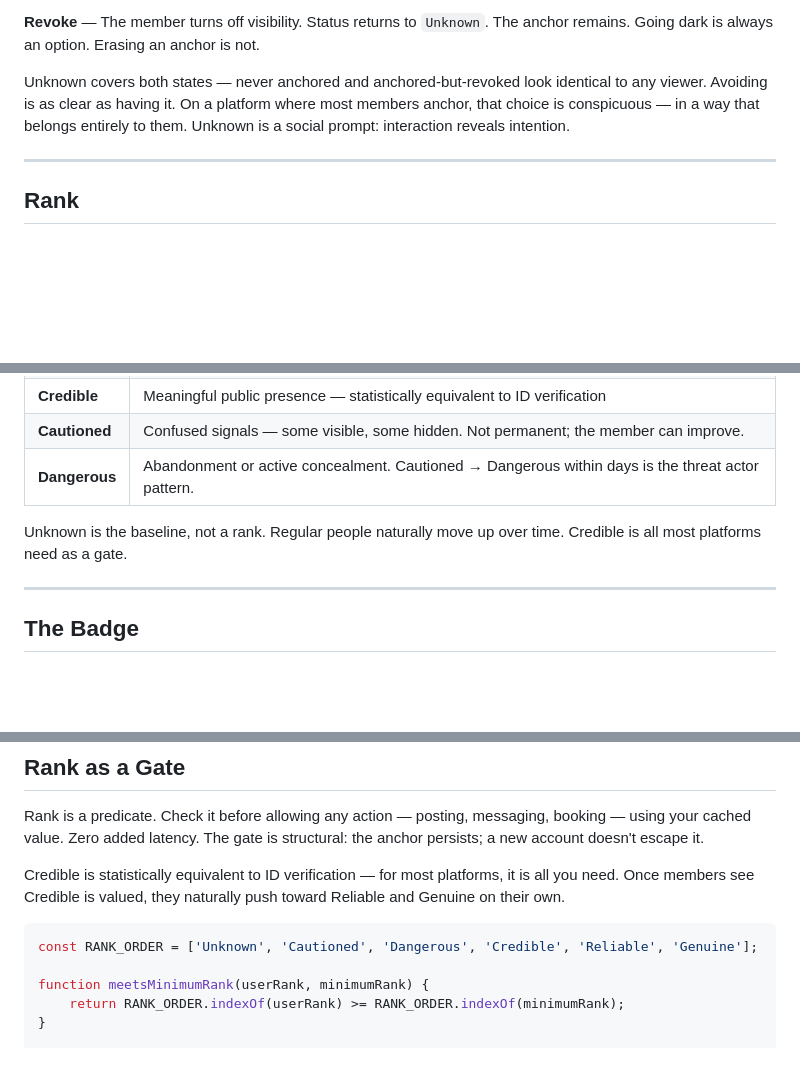
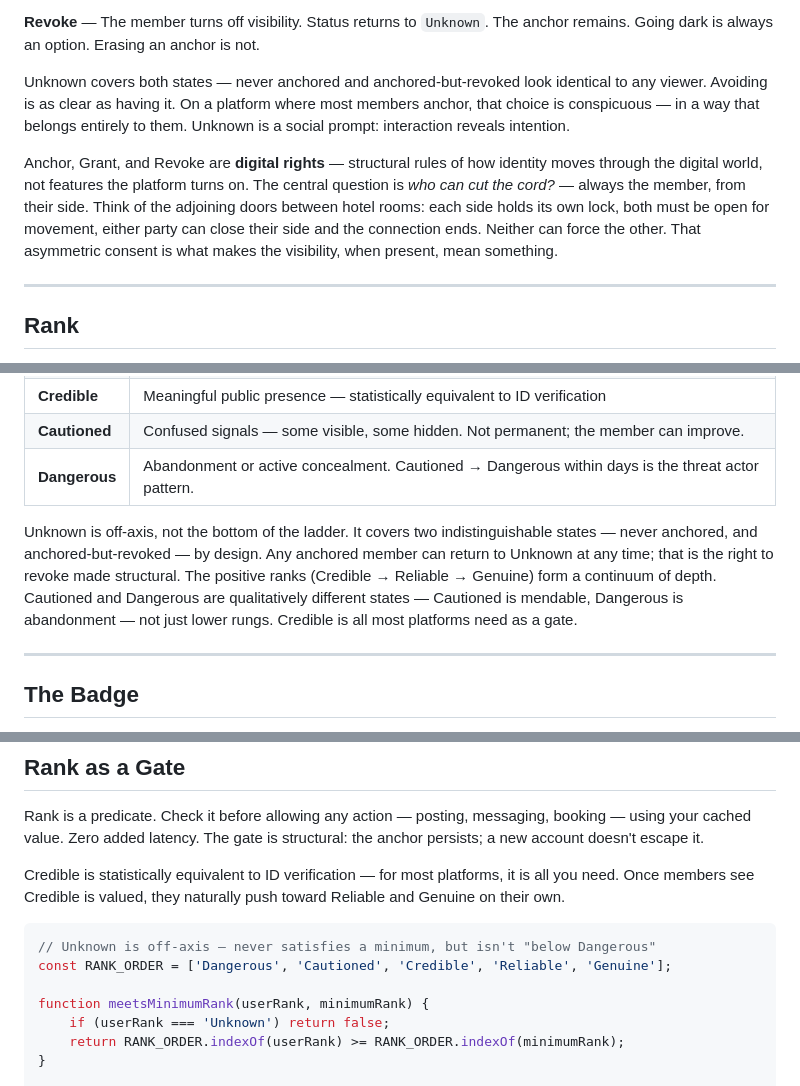
Before and after one commit to jtayler/trusted, a Markdown page: README.md, 3 parts joined by grey strips. GitHub-like rendering; blank space fills up the shorter version.

Commit message:
I wanted to make a few key adjustments to the way the trust ladder is described. the Unknown state is an important element and carefully crafted digital rights concern.

````diff
--- a/README.md
+++ b/README.md
@@ -18,6 +18,8 @@ For honest members, anchoring is a gesture of good faith — accountability they
 
 Unknown covers both states — never anchored and anchored-but-revoked look identical to any viewer. Avoiding is as clear as having it. On a platform where most members anchor, that choice is conspicuous — in a way that belongs entirely to them. Unknown is a social prompt: interaction reveals intention.
 
+Anchor, Grant, and Revoke are **digital rights** — structural rules of how identity moves through the digital world, not features the platform turns on. The central question is *who can cut the cord?* — always the member, from their side. Think of the adjoining doors between hotel rooms: each side holds its own lock, both must be open for movement, either party can close their side and the connection ends. Neither can force the other. That asymmetric consent is what makes the visibility, when present, mean something.
+
 ---
 
 ## Rank
@@ -32,7 +34,7 @@ Rank is a mirror, not a meter. It reflects the depth, consistency, and transpare
 | **Cautioned** | Confused signals — some visible, some hidden. Not permanent; the member can improve. |
 | **Dangerous** | Abandonment or active concealment. Cautioned → Dangerous within days is the threat actor pattern. |
 
-Unknown is the baseline, not a rank. Regular people naturally move up over time. Credible is all most platforms need as a gate.
+Unknown is off-axis, not the bottom of the ladder. It covers two indistinguishable states — never anchored, and anchored-but-revoked — by design. Any anchored member can return to Unknown at any time; that is the right to revoke made structural. The positive ranks (Credible → Reliable → Genuine) form a continuum of depth. Cautioned and Dangerous are qualitatively different states — Cautioned is mendable, Dangerous is abandonment — not just lower rungs. Credible is all most platforms need as a gate.
 
 ---
 
@@ -192,9 +194,11 @@ Rank is a predicate. Check it before allowing any action — posting, messaging,
 Credible is statistically equivalent to ID verification — for most platforms, it is all you need. Once members see Credible is valued, they naturally push toward Reliable and Genuine on their own.
 
 ```javascript
-const RANK_ORDER = ['Unknown', 'Cautioned', 'Dangerous', 'Credible', 'Reliable', 'Genuine'];
+// Unknown is off-axis — never satisfies a minimum, but isn't "below Dangerous"
+const RANK_ORDER = ['Dangerous', 'Cautioned', 'Credible', 'Reliable', 'Genuine'];
 
 function meetsMinimumRank(userRank, minimumRank) {
+    if (userRank === 'Unknown') return false;
     return RANK_ORDER.indexOf(userRank) >= RANK_ORDER.indexOf(minimumRank);
 }
 
````
Also changed, not shown: AI_CONTEXT.md (+8 -2 lines), CLAUDE.md (+3 -1 lines).
